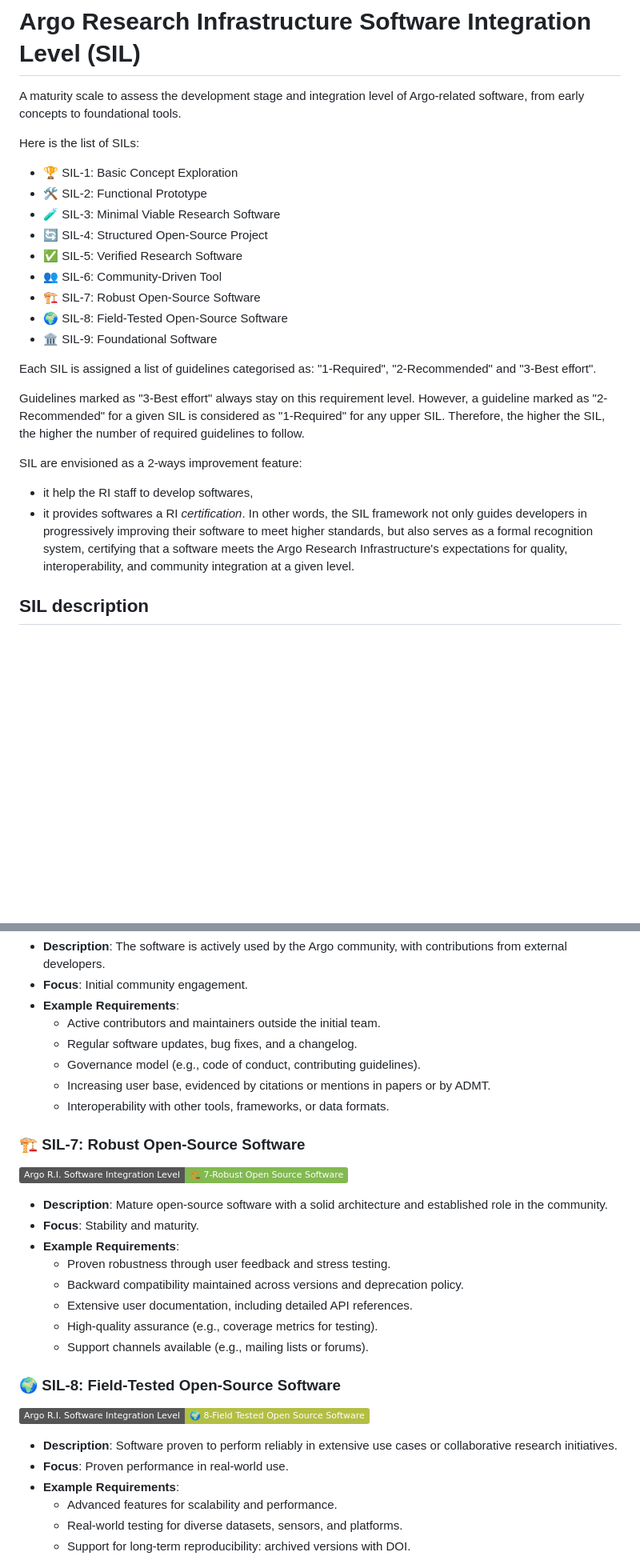
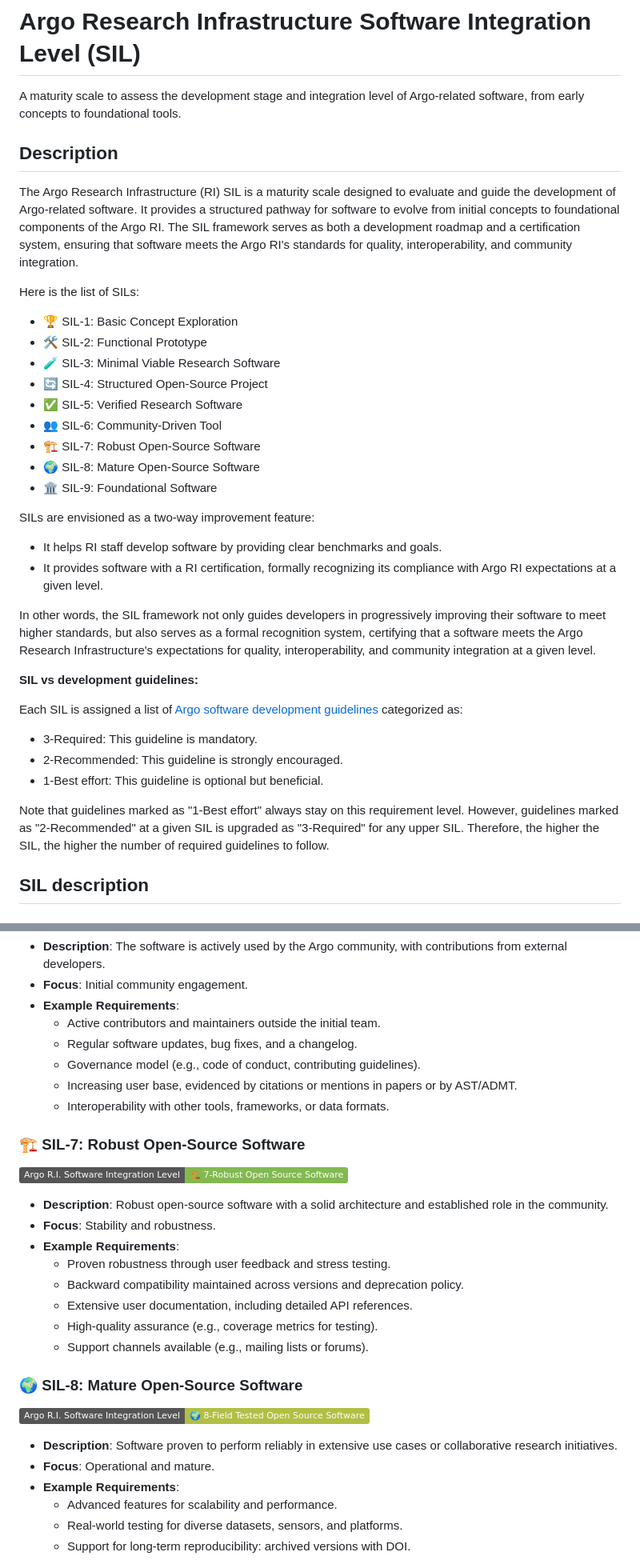
Before and after one commit to euroargodev/software_guidelines, a Markdown page: SIL.md, 2 parts joined by grey strips. Shown at 80% size. Drawn GitHub-style; badges without logos; blank space fills up the shorter version.

```diff
--- a/SIL.md
+++ b/SIL.md
@@ -1,6 +1,10 @@
 #  Argo Research Infrastructure Software Integration Level (SIL)
 
 A maturity scale to assess the development stage and integration level of Argo-related software, from early concepts to foundational tools.
+
+## Description
+
+The Argo Research Infrastructure (RI) SIL is a maturity scale designed to evaluate and guide the development of Argo-related software. It provides a structured pathway for software to evolve from initial concepts to foundational components of the Argo RI. The SIL framework serves as both a development roadmap and a certification system, ensuring that software meets the Argo RI's standards for quality, interoperability, and community integration.
 
 Here is the list of SILs:
 - 🏆 SIL-1: Basic Concept Exploration
@@ -10,18 +14,24 @@ Here is the list of SILs:
 - ✅ SIL-5: Verified Research Software
 - 👥 SIL-6: Community-Driven Tool
 - 🏗️ SIL-7: Robust Open-Source Software
-- 🌍 SIL-8: Field-Tested Open-Source Software
+- 🌍 SIL-8: Mature Open-Source Software
 - 🏛️ SIL-9: Foundational Software
 
-Each SIL is assigned a list of guidelines categorised as: "1-Required", "2-Recommended" and "3-Best effort".
+SILs are envisioned as a two-way improvement feature:
+- It helps RI staff develop software by providing clear benchmarks and goals.
+- It provides software with a RI certification, formally recognizing its compliance with Argo RI expectations at a given level.
 
-Guidelines marked as "3-Best effort" always stay on this requirement level.
-However, a guideline marked as "2-Recommended" for a given SIL is considered as "1-Required" for any upper SIL. Therefore, the higher the SIL, the higher the number of required guidelines to follow.
+In other words, the SIL framework not only guides developers in progressively improving their software to meet higher standards, but also serves as a formal recognition system, certifying that a software meets the Argo Research Infrastructure's expectations for quality, interoperability, and community integration at a given level.
 
-SIL are envisioned as a 2-ways improvement feature:
-- it help the RI staff to develop softwares,
-- it provides softwares a RI _certification_.
-In other words, the SIL framework not only guides developers in progressively improving their software to meet higher standards, but also serves as a formal recognition system, certifying that a software meets the Argo Research Infrastructure's expectations for quality, interoperability, and community integration at a given level.
+
+**SIL vs development guidelines:**
+
+Each SIL is assigned a list of [Argo software development guidelines](https://github.com/euroargodev/software_guidelines/issues) categorized as:
+- 3-Required: This guideline is mandatory.
+- 2-Recommended: This guideline is strongly encouraged.
+- 1-Best effort: This guideline is optional but beneficial.
+
+Note that guidelines marked as "1-Best effort" always stay on this requirement level. However, guidelines marked as "2-Recommended" at a given SIL is upgraded as "3-Required" for any upper SIL. Therefore, the higher the SIL, the higher the number of required guidelines to follow.
 
 ## SIL description
 
@@ -101,15 +111,15 @@ In other words, the SIL framework not only guides developers in progressively im
   - Active contributors and maintainers outside the initial team.
   - Regular software updates, bug fixes, and a changelog.
   - Governance model (e.g., code of conduct, contributing guidelines).
-  - Increasing user base, evidenced by citations or mentions in papers or by ADMT.
+  - Increasing user base, evidenced by citations or mentions in papers or by AST/ADMT.
   - Interoperability with other tools, frameworks, or data formats.
 
 
 ### 🏗️ **SIL-7: Robust Open-Source Software**
 ![](https://img.shields.io/badge/content-🏗️%207--Robust%20Open%20Source%20Software-82b951?logo=opensourceinitiative&logoColor=green&label=Argo%20R.I.%20Software%20Integration%20Level)
 
-- **Description**: Mature open-source software with a solid architecture and established role in the community.
-- **Focus**: Stability and maturity.
+- **Description**: Robust open-source software with a solid architecture and established role in the community.
+- **Focus**: Stability and robustness.
 - **Example Requirements**:
   - Proven robustness through user feedback and stress testing.
   - Backward compatibility maintained across versions and deprecation policy.
@@ -117,11 +127,11 @@ In other words, the SIL framework not only guides developers in progressively im
   - High-quality assurance (e.g., coverage metrics for testing).
   - Support channels available (e.g., mailing lists or forums).
 
-### 🌍 **SIL-8: Field-Tested Open-Source Software**
+### 🌍 **SIL-8: Mature Open-Source Software**
 ![](https://img.shields.io/badge/content-🌍%208--Field%20Tested%20Open%20Source%20Software-b2bf44?logo=opensourceinitiative&logoColor=green&label=Argo%20R.I.%20Software%20Integration%20Level)
 
 - **Description**: Software proven to perform reliably in extensive use cases or collaborative research initiatives.
-- **Focus**: Proven performance in real-world use.
+- **Focus**: Operational and mature.
 - **Example Requirements**:
   - Advanced features for scalability and performance.
   - Real-world testing for diverse datasets, sensors, and platforms.
```
Also changed, not shown: other parts of SIL.md (+2 -2 lines).
